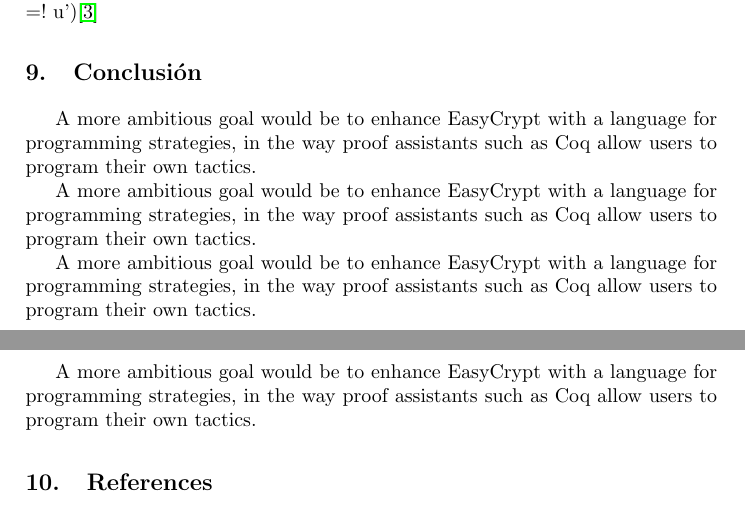
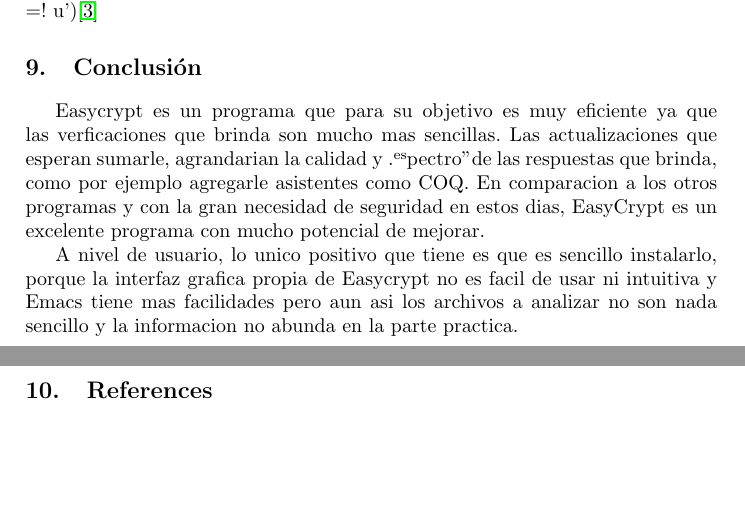
Before and after one commit to Haizet/is2019, a LaTeX paper (typeinst.tex): two parts of pages 6 and 7 of 7, joined at a grey line, cut so that both start at the same text, the shorter picture padded with empty space. Compiled offline with pdfLaTeX.

Commit message:
un poco de la conclusion

```diff
--- a/typeinst.tex
+++ b/typeinst.tex
@@ -289,21 +289,12 @@
 
 \section{Conclusión}
 
-A more ambitious goal
-would be to enhance EasyCrypt with a language for programming strategies, in
-the way proof assistants such as Coq allow users to program their own tactics.
 
-A more ambitious goal
-would be to enhance EasyCrypt with a language for programming strategies, in
-the way proof assistants such as Coq allow users to program their own tactics.
+Easycrypt es un programa que para su objetivo es muy eficiente ya que las verficaciones que brinda son mucho mas sencillas. Las actualizaciones que esperan sumarle, agrandarian la calidad y "espectro" de las respuestas que brinda, como por ejemplo agregarle asistentes como COQ. En comparacion a los otros programas y con la gran necesidad de seguridad en estos dias, EasyCrypt es un excelente programa con mucho potencial de mejorar.
 
-A more ambitious goal
-would be to enhance EasyCrypt with a language for programming strategies, in
-the way proof assistants such as Coq allow users to program their own tactics.
+A nivel de usuario, lo unico positivo que tiene es que es sencillo instalarlo, porque la interfaz grafica propia de Easycrypt no es facil de usar ni intuitiva y Emacs tiene mas facilidades pero aun asi los archivos a analizar no son nada sencillo y la informacion no abunda en la parte practica.
 
-A more ambitious goal
-would be to enhance EasyCrypt with a language for programming strategies, in
-the way proof assistants such as Coq allow users to program their own tactics.
+
 
 \section{References}
 
```
